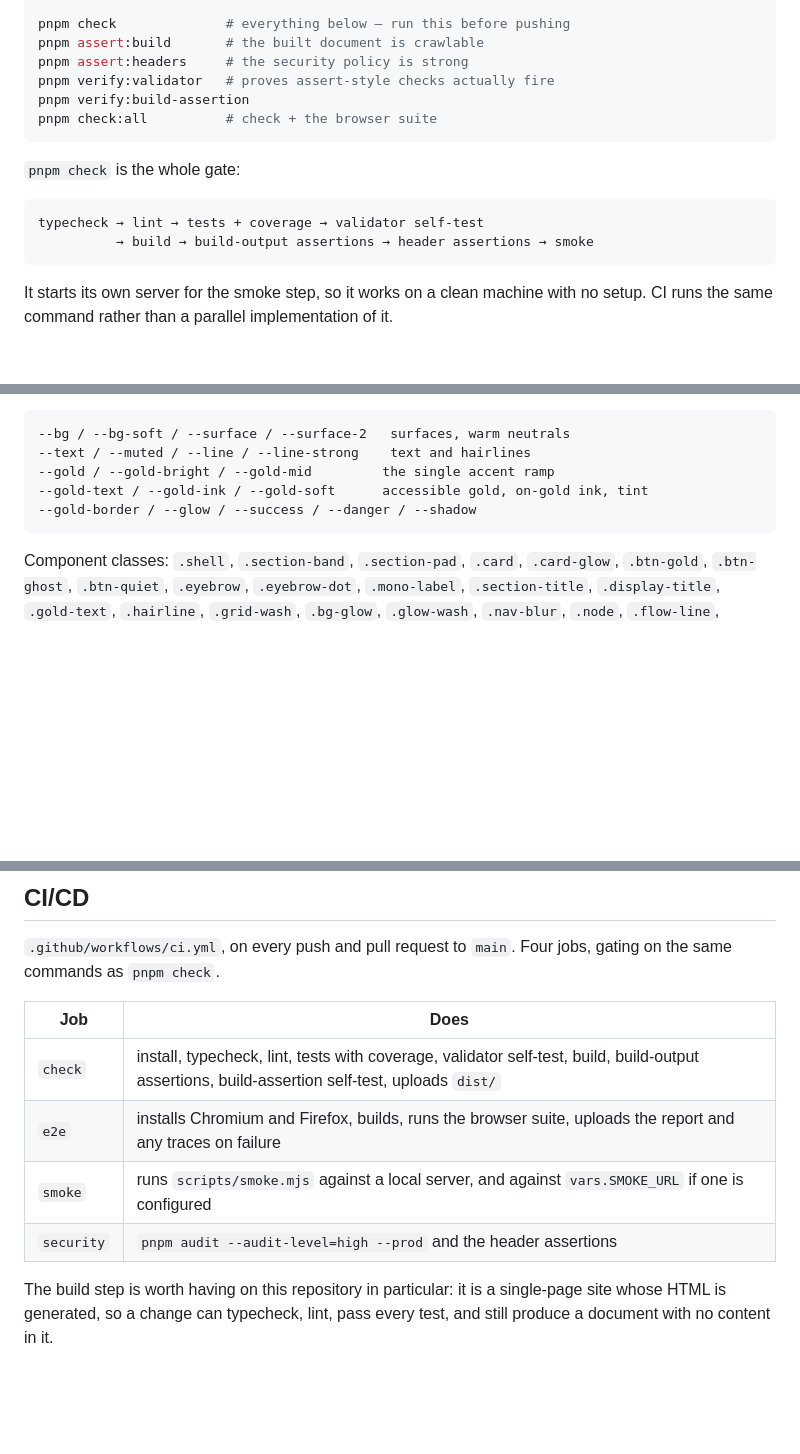
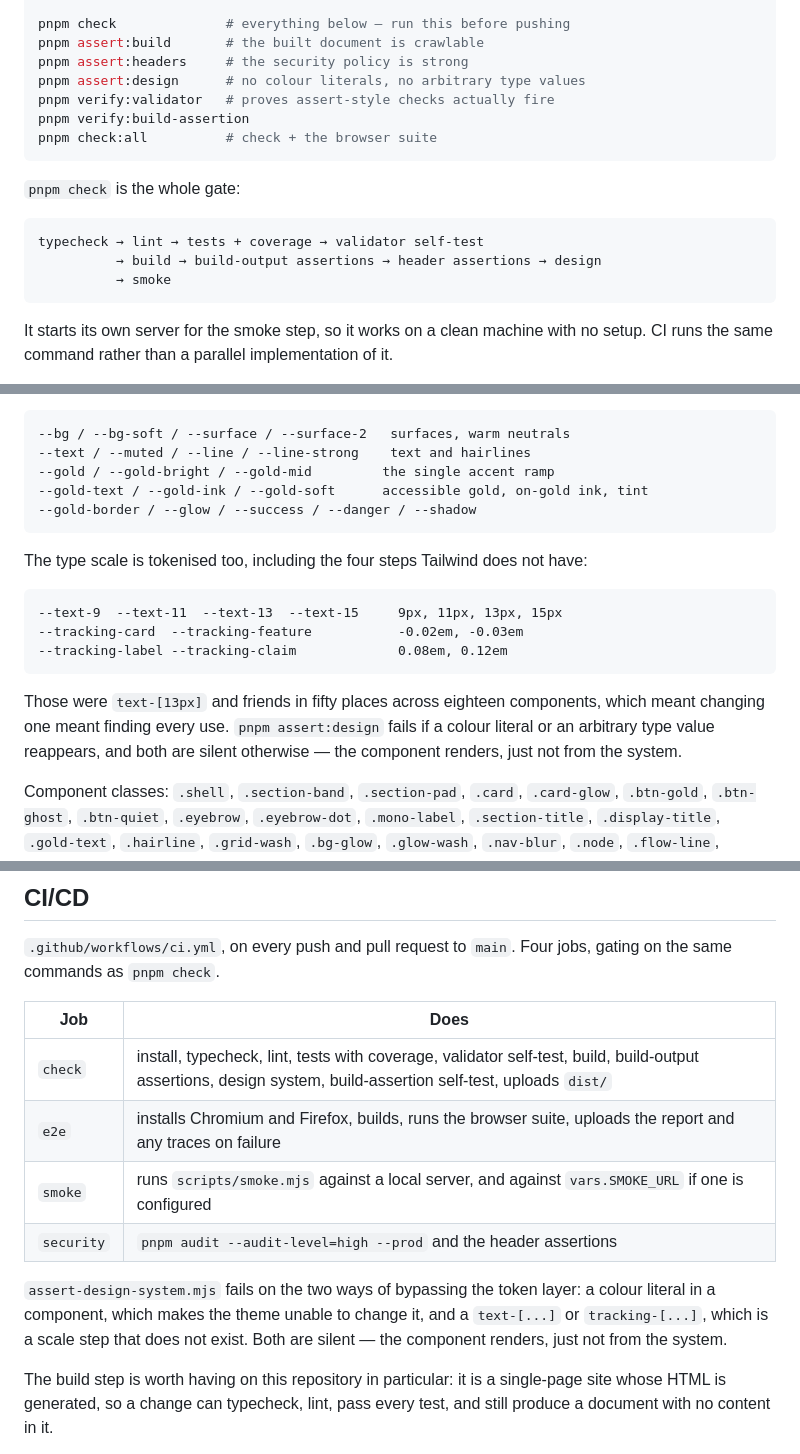
Before and after one commit to Hilbras/Hilbras, a Markdown page: README.md, 3 parts joined by grey strips. Rendered like a GitHub page; blank space fills up the shorter version.

Commit message:
Document the type scale tokens and the design system check

````diff
--- a/README.md
+++ b/README.md
@@ -114,6 +114,7 @@ pnpm serve:headers      # dist/ with the real vercel.json headers
 pnpm check              # everything below — run this before pushing
 pnpm assert:build       # the built document is crawlable
 pnpm assert:headers     # the security policy is strong
+pnpm assert:design      # no colour literals, no arbitrary type values
 pnpm verify:validator   # proves assert-style checks actually fire
 pnpm verify:build-assertion
 pnpm check:all          # check + the browser suite
@@ -123,7 +124,8 @@ pnpm check:all          # check + the browser suite
 
 ```text
 typecheck → lint → tests + coverage → validator self-test
-          → build → build-output assertions → header assertions → smoke
+          → build → build-output assertions → header assertions → design
+          → smoke
 ```
 
 It starts its own server for the smoke step, so it works on a clean machine with
@@ -427,6 +429,19 @@ declarations**.
 --gold-border / --glow / --success / --danger / --shadow
 ```
 
+The type scale is tokenised too, including the four steps Tailwind does not have:
+
+```text
+--text-9  --text-11  --text-13  --text-15     9px, 11px, 13px, 15px
+--tracking-card  --tracking-feature           -0.02em, -0.03em
+--tracking-label --tracking-claim             0.08em, 0.12em
+```
+
+Those were `text-[13px]` and friends in fifty places across eighteen components,
+which meant changing one meant finding every use. `pnpm assert:design` fails if a
+colour literal or an arbitrary type value reappears, and both are silent
+otherwise — the component renders, just not from the system.
+
 Component classes: `.shell`, `.section-band`, `.section-pad`, `.card`,
 `.card-glow`, `.btn-gold`, `.btn-ghost`, `.btn-quiet`, `.eyebrow`, `.eyebrow-dot`,
 `.mono-label`, `.section-title`, `.display-title`, `.gold-text`, `.hairline`,
@@ -711,10 +726,15 @@ gating on the same commands as `pnpm check`.
 
 | Job | Does |
 | --- | --- |
-| `check` | install, typecheck, lint, tests with coverage, validator self-test, build, build-output assertions, build-assertion self-test, uploads `dist/` |
+| `check` | install, typecheck, lint, tests with coverage, validator self-test, build, build-output assertions, design system, build-assertion self-test, uploads `dist/` |
 | `e2e` | installs Chromium and Firefox, builds, runs the browser suite, uploads the report and any traces on failure |
 | `smoke` | runs `scripts/smoke.mjs` against a local server, and against `vars.SMOKE_URL` if one is configured |
 | `security` | `pnpm audit --audit-level=high --prod` and the header assertions |
+
+`assert-design-system.mjs` fails on the two ways of bypassing the token layer: a
+colour literal in a component, which makes the theme unable to change it, and a
+`text-[...]` or `tracking-[...]`, which is a scale step that does not exist. Both
+are silent — the component renders, just not from the system.
 
 The build step is worth having on this repository in particular: it is a
 single-page site whose HTML is generated, so a change can typecheck, lint, pass
````
